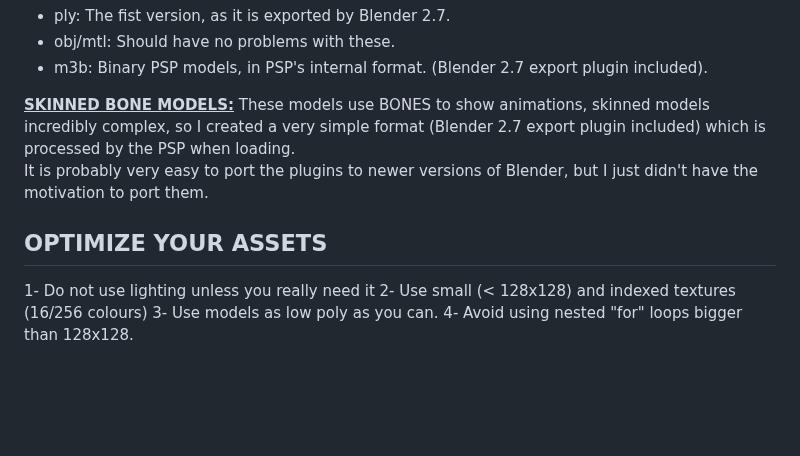
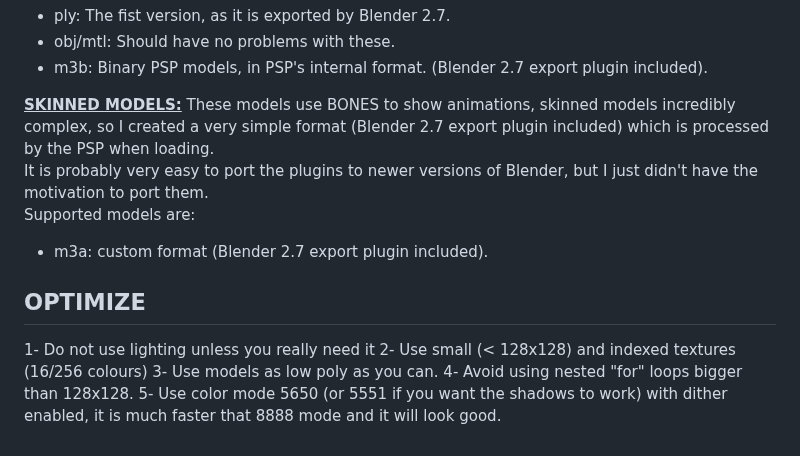
Before and after one commit to mills32/M3D-for-PlayStation-Portable, a Markdown page: README.md, the part around the change. Rendered like a GitHub page; blank space fills up the shorter version.

```diff
--- a/README.md
+++ b/README.md
@@ -50,14 +50,17 @@ Supported models are:
   - obj/mtl: Should have no problems with these.
   - m3b: Binary PSP models, in PSP's internal format. (Blender 2.7 export plugin included).
 
-**<ins>SKINNED BONE MODELS:</ins>** These models use BONES to show animations, skinned models incredibly complex, so I created a very simple format
+**<ins>SKINNED MODELS:</ins>** These models use BONES to show animations, skinned models incredibly complex, so I created a very simple format
 (Blender 2.7 export plugin included) which is processed by the PSP when loading.
 It is probably very easy to port the plugins to newer versions of Blender, but I just didn't have the motivation to port them.
+Supported models are:
+  - m3a: custom format (Blender 2.7 export plugin included).
 
 
-## OPTIMIZE YOUR ASSETS
+## OPTIMIZE
 
 1- Do not use lighting unless you really need it
 2- Use small (< 128x128) and indexed textures (16/256 colours)
 3- Use models as low poly as you can.
 4- Avoid using nested "for" loops bigger than 128x128.
+5- Use color mode 5650 (or 5551 if you want the shadows to work) with dither enabled, it is much faster that 8888 mode and it will look good.
```
